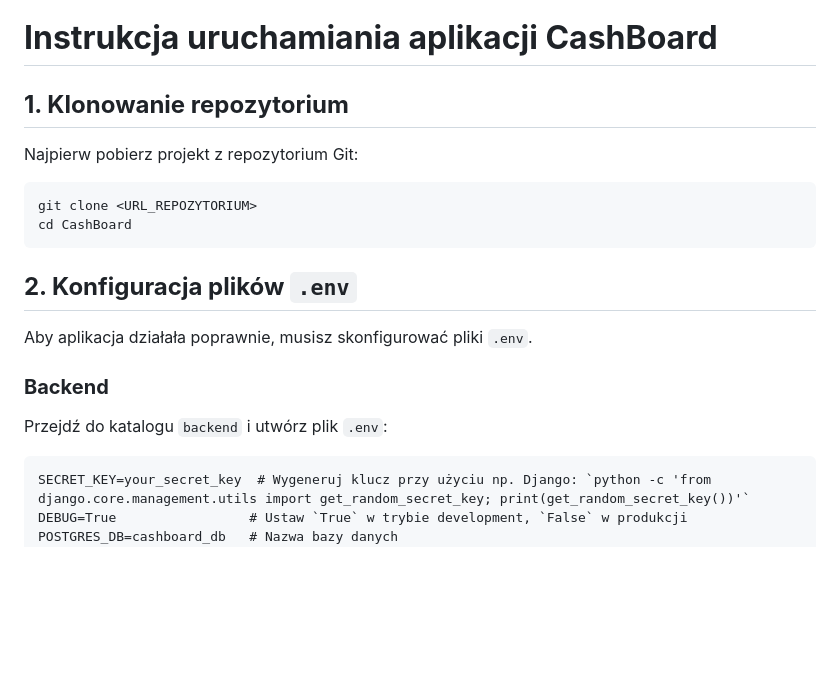
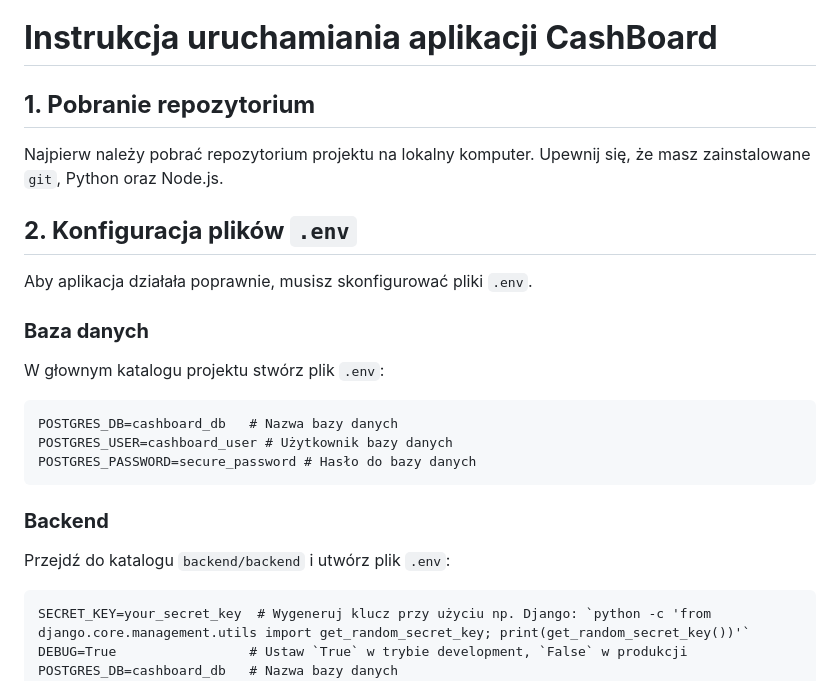
Before and after one commit to JaKarski/CashBoardApp, a Markdown page: README.md, the part around the change. GitHub-like rendering; blank space fills up the shorter version.

Commit message:
Correct documentation

````diff
--- a/README.md
+++ b/README.md
@@ -93,18 +93,24 @@ CashBoard/
 
 # **Instrukcja uruchamiania aplikacji CashBoard**
 
-## **1. Klonowanie repozytorium**
-Najpierw pobierz projekt z repozytorium Git:
-```bash
-git clone <URL_REPOZYTORIUM>
-cd CashBoard
-```
+## **1. Pobranie repozytorium**
+Najpierw należy pobrać repozytorium projektu na lokalny komputer. Upewnij się, że masz zainstalowane `git`, Python oraz Node.js.
+
 
 ## **2. Konfiguracja plików `.env`**
 Aby aplikacja działała poprawnie, musisz skonfigurować pliki `.env`.
 
+### **Baza danych**
+W głownym katalogu projektu stwórz plik `.env`:
+
+```plaintext
+POSTGRES_DB=cashboard_db   # Nazwa bazy danych
+POSTGRES_USER=cashboard_user # Użytkownik bazy danych
+POSTGRES_PASSWORD=secure_password # Hasło do bazy danych
+```
+
 ### **Backend**
-Przejdź do katalogu `backend` i utwórz plik `.env`:
+Przejdź do katalogu `backend/backend` i utwórz plik `.env`:
 ```plaintext
 SECRET_KEY=your_secret_key  # Wygeneruj klucz przy użyciu np. Django: `python -c 'from django.core.management.utils import get_random_secret_key; print(get_random_secret_key())'`
 DEBUG=True                 # Ustaw `True` w trybie development, `False` w produkcji
````
